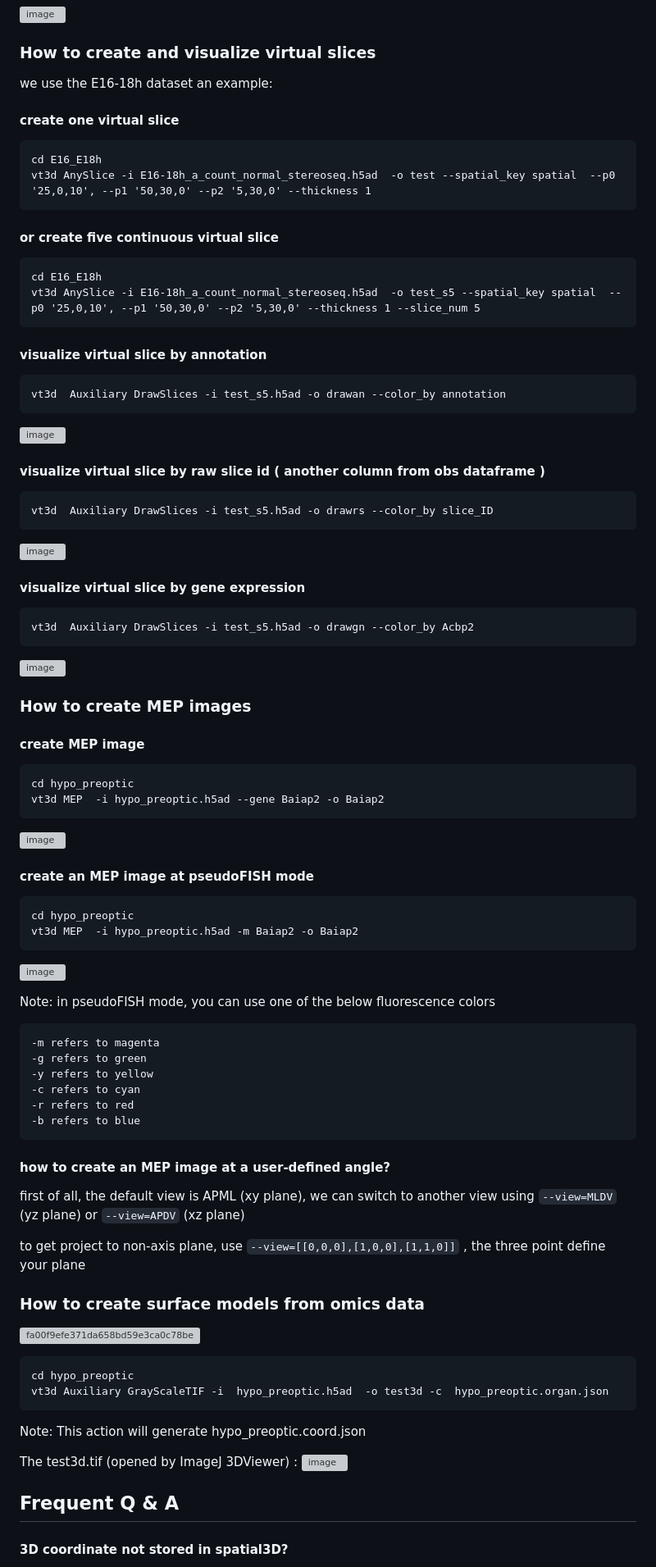
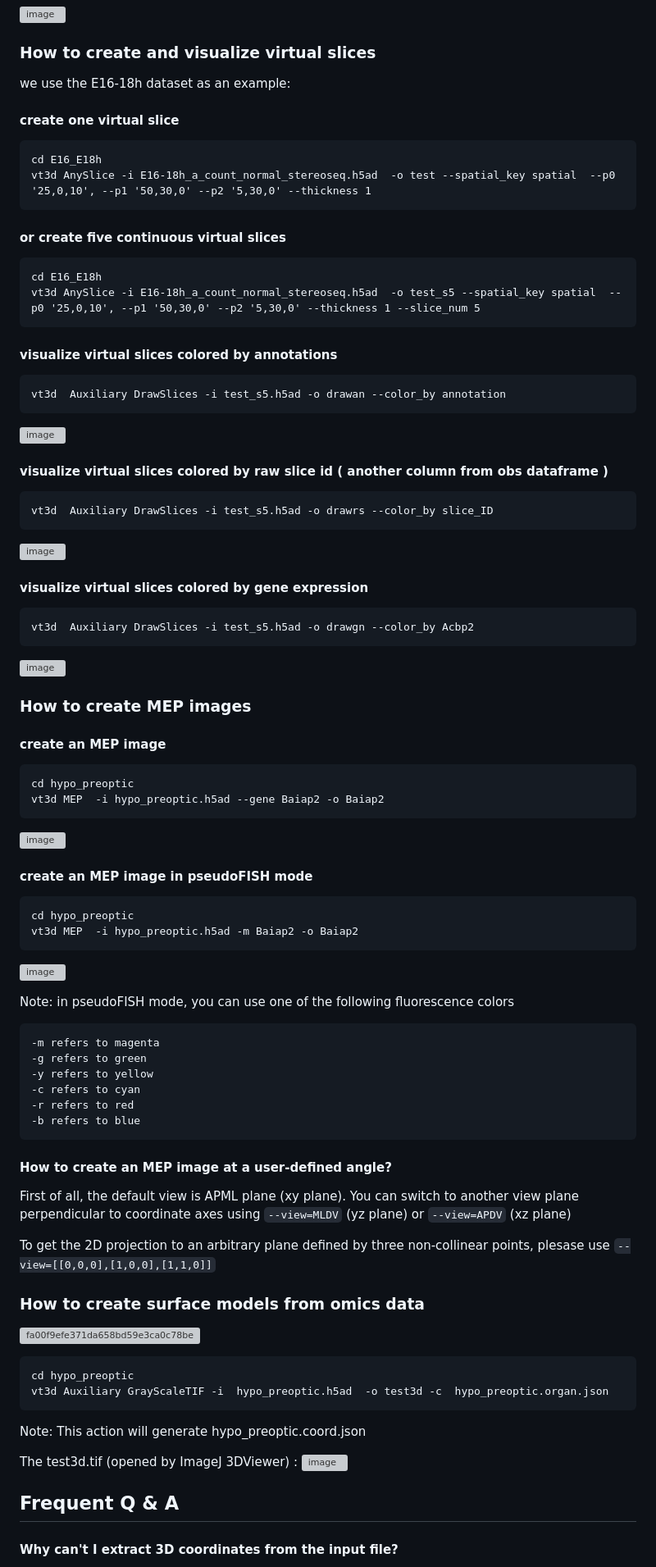
Before and after one commit to BGI-Qingdao/VT3D, a Markdown page: README.md, the part around the change printed below. Shown: that part at 82% size. Rendered like a GitHub page; grey boxes are pictures that could not be loaded.

````diff
--- a/README.md
+++ b/README.md
@@ -132,38 +132,38 @@
 
 ### <a name=quick_anyslicer>How to create and visualize virtual slices</a>
 
-we use the E16-18h dataset an example:
+we use the E16-18h dataset as an example:
 
 #### create one virtual slice
 ```
 cd E16_E18h
 vt3d AnySlice -i E16-18h_a_count_normal_stereoseq.h5ad  -o test --spatial_key spatial  --p0 '25,0,10', --p1 '50,30,0' --p2 '5,30,0' --thickness 1
 ```
-#### or create five continuous virtual slice
+#### or create five continuous virtual slices
 ```
 cd E16_E18h
 vt3d AnySlice -i E16-18h_a_count_normal_stereoseq.h5ad  -o test_s5 --spatial_key spatial  --p0 '25,0,10', --p1 '50,30,0' --p2 '5,30,0' --thickness 1 --slice_num 5
 ```
-#### visualize virtual slice by annotation
+#### visualize virtual slices colored by annotations
 ```
 vt3d  Auxiliary DrawSlices -i test_s5.h5ad -o drawan --color_by annotation
 ```
 ![image](https://user-images.githubusercontent.com/8720584/210742577-5b445440-94f5-4eb0-bf22-4b8a422c0d96.png)
 
-#### visualize virtual slice by raw slice id ( another column from obs dataframe )
+#### visualize virtual slices colored by raw slice id ( another column from obs dataframe )
 ```
 vt3d  Auxiliary DrawSlices -i test_s5.h5ad -o drawrs --color_by slice_ID
 ```
 ![image](https://user-images.githubusercontent.com/8720584/210742982-0eb4fbb9-ec69-4e20-95ce-b4fe167f17c8.png)
 
-#### visualize virtual slice by gene expression
+#### visualize virtual slices colored by gene expression
 ```
 vt3d  Auxiliary DrawSlices -i test_s5.h5ad -o drawgn --color_by Acbp2
 ```
 ![image](https://user-images.githubusercontent.com/8720584/210743105-2a954054-51df-4b3a-9a30-b2436cfefa3d.png)
 
 ### <a name=quick_mep>How to create MEP images</a>
-#### create  MEP image
+#### create an MEP image
 ```
 cd hypo_preoptic
 vt3d MEP  -i hypo_preoptic.h5ad --gene Baiap2 -o Baiap2
@@ -171,14 +171,14 @@ vt3d MEP  -i hypo_preoptic.h5ad --gene Baiap2 -o Baiap2
 ![image](https://user-images.githubusercontent.com/8720584/210746260-3b3fa2ba-9a3d-4579-b203-9420047367e3.png)
 
 
-#### create an MEP image at pseudoFISH mode
+#### create an MEP image in pseudoFISH mode
 ```
 cd hypo_preoptic
 vt3d MEP  -i hypo_preoptic.h5ad -m Baiap2 -o Baiap2
 ```
 ![image](https://user-images.githubusercontent.com/8720584/210746047-17b7f709-ec8d-4440-a942-a22866f3f449.png)
 
-Note: in pseudoFISH mode, you can use one of the below fluorescence colors
+Note: in pseudoFISH mode, you can use one of the following fluorescence colors
 ```
 -m refers to magenta
 -g refers to green
@@ -188,10 +188,10 @@ Note: in pseudoFISH mode, you can use one of the below fluorescence colors
 -b refers to blue
 ```
 
-#### how to create an MEP image at a user-defined angle?
-first of all, the default view is APML (xy plane), we can switch to another view using ```--view=MLDV``` (yz plane)  or  ```--view=APDV``` (xz plane)
+#### How to create an MEP image at a user-defined angle?
+First of all, the default view is APML plane (xy plane). You can switch to another view plane perpendicular to coordinate axes using ```--view=MLDV``` (yz plane)  or  ```--view=APDV``` (xz plane)
 
-to get project to non-axis plane, use ```--view=[[0,0,0],[1,0,0],[1,1,0]]``` , the three point define your plane
+To get the 2D projection to an arbitrary plane defined by three non-collinear points, plesase use ```--view=[[0,0,0],[1,0,0],[1,1,0]]```
 
 
 ### <a name=quick_models>How to create surface models from omics data</a>
@@ -210,5 +210,5 @@ The test3d.tif (opened by ImageJ 3DViewer)  :
 
 ## <a name=q_a>Frequent Q & A</a>
 
-#### 3D coordinate not stored in spatial3D?
+#### Why can't I extract 3D coordinates from the input file?
 
````
Also changed, not shown: other parts of README.md (+25 -25 lines).
